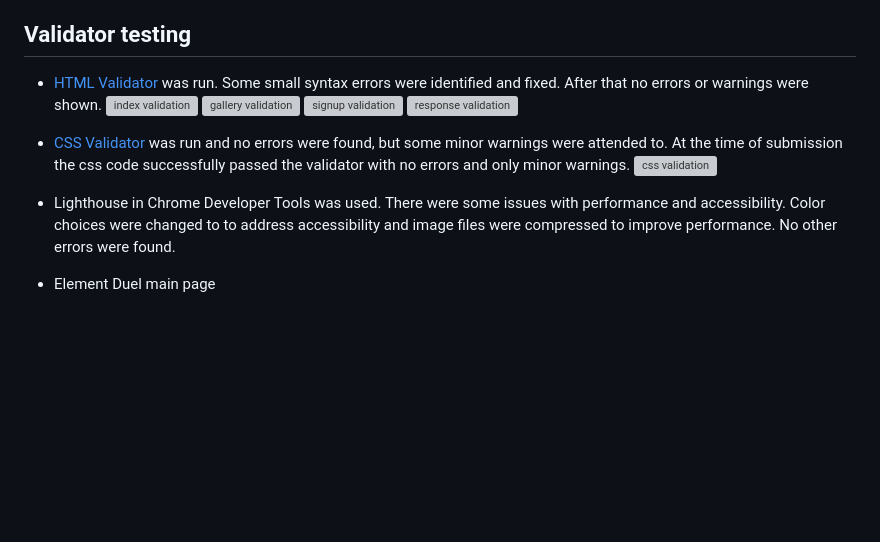
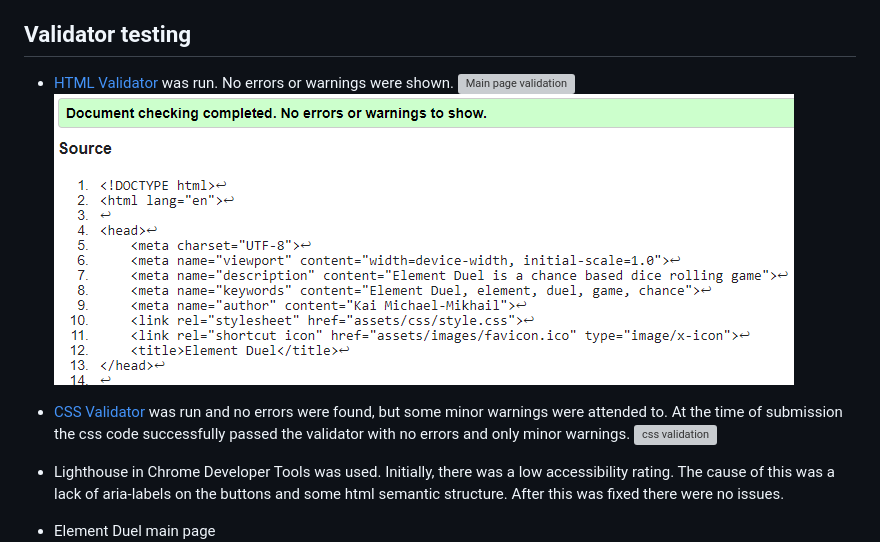
Before and after one commit to Dekeypetey40/Element-Duel, a Markdown page: README.md, the part around the change. Rendered like a GitHub page; blank space fills up the shorter version; grey boxes are pictures that could not be loaded.

Commit message:
Doc: Update validator testing section

```diff
--- a/README.md
+++ b/README.md
@@ -82,14 +82,13 @@ Wireframes were used in the beggining stages of the design phase.
 
 
 ## Validator testing
-* [HTML Validator](https://validator.w3.org/) was run. Some small syntax errors were identified and fixed. After that no errors or warnings were shown.
-![index validation](assets/images/validator-index.png) ![gallery validation](assets/images/validator-gallery.png)
-![signup validation](assets/images/validator-signup.png) ![response validation](assets/images/validator-response.png)
+* [HTML Validator](https://validator.w3.org/) was run. No errors or warnings were shown.
+![Main page validation](assets/images/validator-index.png) ![gallery validation](assets/images/html-validation-ed.png)
 
 * [CSS Validator](https://validator.w3.org/) was run and no errors were found, but some minor warnings were attended to. At the time of submission the css code successfully passed the validator with no errors and only minor warnings.
 ![css validation](assets/images/validator-css.png)
 
-* Lighthouse in Chrome Developer Tools was used. There were some issues with performance and accessibility. Color choices were changed to to address accessibility and image files were compressed to improve performance. No other errors were found.
+* Lighthouse in Chrome Developer Tools was used. Initially, there was a low accessibility rating. The cause of this was a lack of aria-labels on the buttons and some html semantic structure. After this was fixed there were no issues.
 
 - Element Duel main page ![Main Page lighthouse](assets/images/lighthouse-element-duel.png)
 
```
